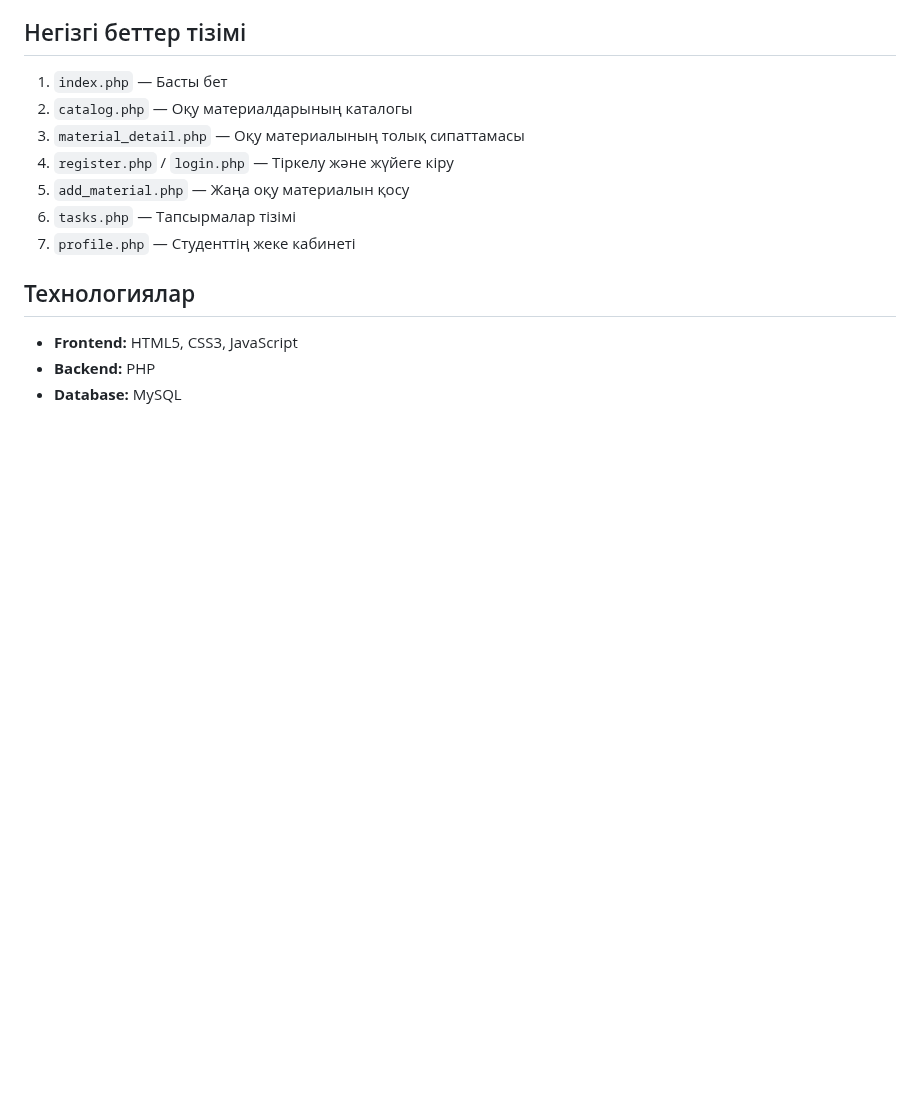
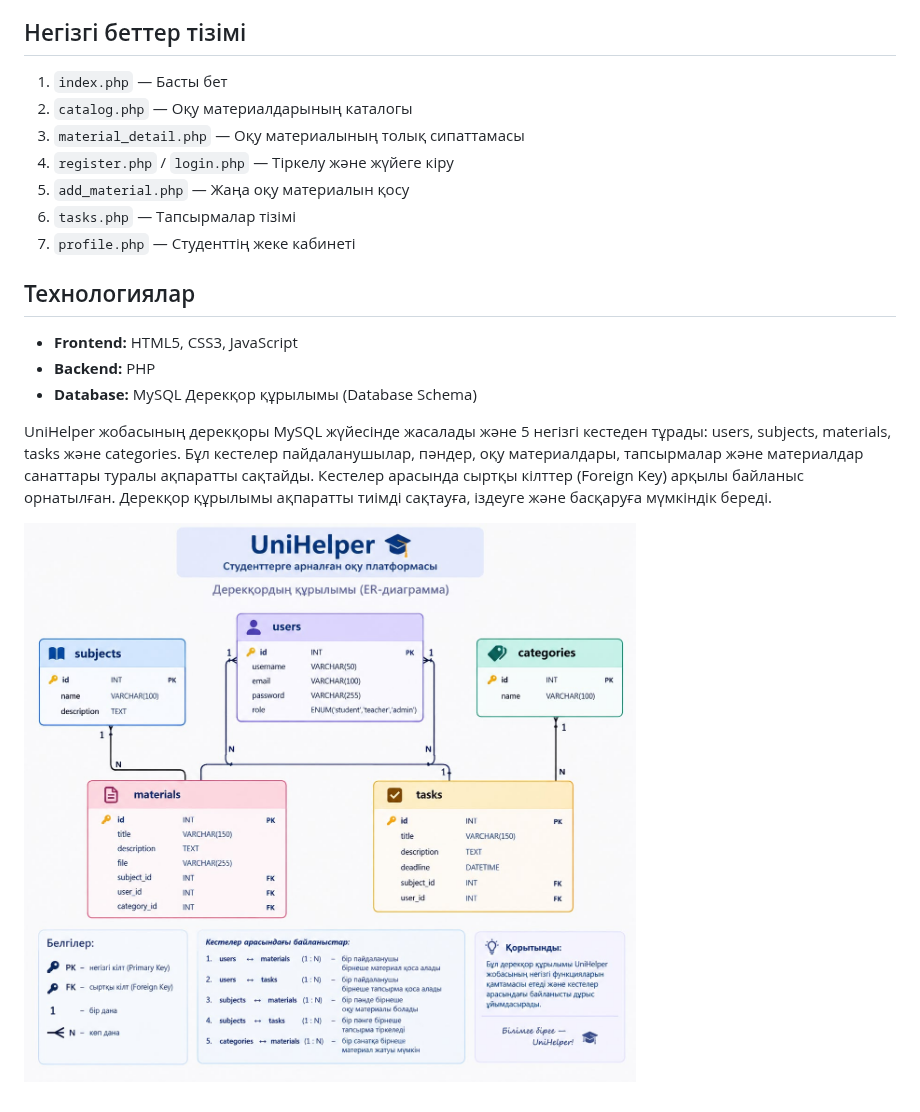
Before and after one commit to d67259810-glitch/lab-8, a Markdown page: README.md, the part around the change. Rendered like a GitHub page; pictures changed too: 12.jpg (added); blank space fills up the shorter version.

Commit message:
Fix ER diagram image path

```diff
--- a/README.md
+++ b/README.md
@@ -37,3 +37,8 @@
 - **Frontend:** HTML5, CSS3, JavaScript
 - **Backend:** PHP
 - **Database:** MySQL
+Дерекқор құрылымы (Database Schema)
+
+UniHelper жобасының дерекқоры MySQL жүйесінде жасалады және 5 негізгі кестеден тұрады: users, subjects, materials, tasks және categories. Бұл кестелер пайдаланушылар, пәндер, оқу материалдары, тапсырмалар және материалдар санаттары туралы ақпаратты сақтайды. Кестелер арасында сыртқы кілттер (Foreign Key) арқылы байланыс орнатылған. Дерекқор құрылымы ақпаратты тиімді сақтауға, іздеуге және басқаруға мүмкіндік береді.
+
+![ER-диаграмма](12.jpg)
```
